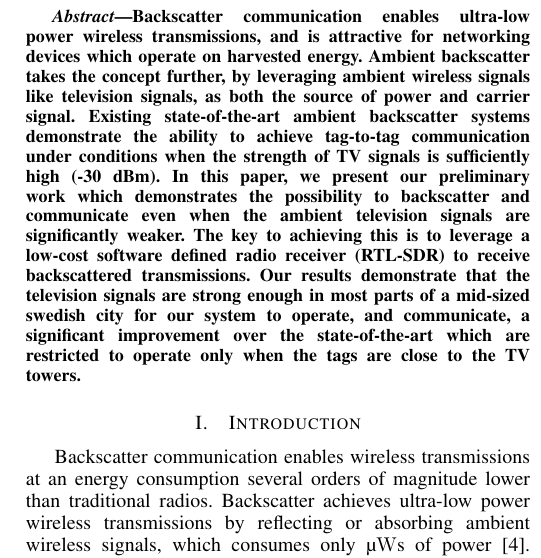
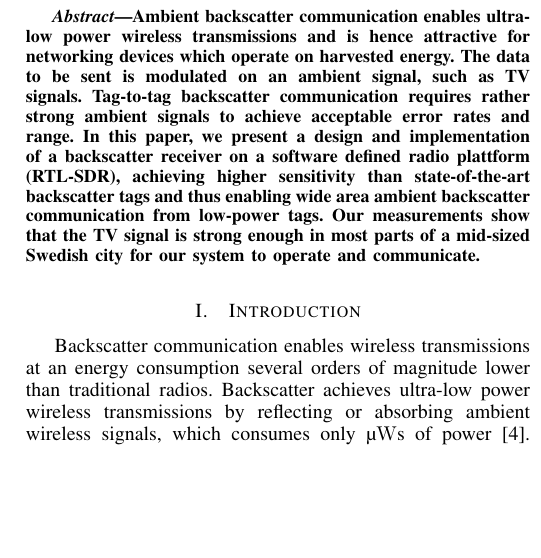
Before and after one commit to m3x1m0m/SNCNWPaper2017, a LaTeX paper (paper.tex, which reads abstract.tex): part of one column of page 1 of 4, cut so that both start at the same text, the shorter picture padded with empty space. Compiled offline with pdfLaTeX.

Commit message:
Committing Christians abstract.

```diff
--- a/abstract.tex
+++ b/abstract.tex
@@ -1,19 +1,15 @@
-Backscatter communication enables ultra-low
-power wireless transmissions, and is attractive
-for networking devices which operate
-on harvested energy. Ambient backscatter
-takes the concept further, by leveraging
-ambient wireless signals like
-television signals, as both the source of power
-and carrier signal. Existing state-of-the-art ambient backscatter
-systems demonstrate the ability to achieve tag-to-tag communication
-under conditions when the
-strength of TV signals is sufficiently high (-30 dBm).  In this paper, we present our preliminary work
-which demonstrates the possibility to backscatter and communicate even when the ambient television signals
-are significantly weaker. The key to achieving this is to leverage a low-cost
-software defined radio receiver (RTL-SDR) to receive backscattered transmissions. Our results
-demonstrate that the  television signals are strong
-enough in most parts of a mid-sized swedish city for our system
-to operate, and communicate, a significant improvement over the
-state-of-the-art which are
-restricted to operate only when the tags are close to the TV towers.
+Ambient backscatter communication enables ultra-low
+power wireless transmissions and is hence attractive
+for networking devices which operate on harvested energy.
+The data to be sent is modulated on an ambient signal,
+such as TV signals. Tag-to-tag backscatter communication
+requires rather strong ambient signals to achieve acceptable
+error rates and range.
+In this paper, we present a design and implementation of a
+backscatter receiver on a software defined radio plattform
+(RTL-SDR), achieving higher sensitivity than state-of-the-art
+backscatter tags and thus enabling wide area ambient backscatter
+communication from low-power tags.
+Our measurements show that the TV signal is strong
+enough in most parts of a mid-sized Swedish city for our
+system to operate and communicate.
```
